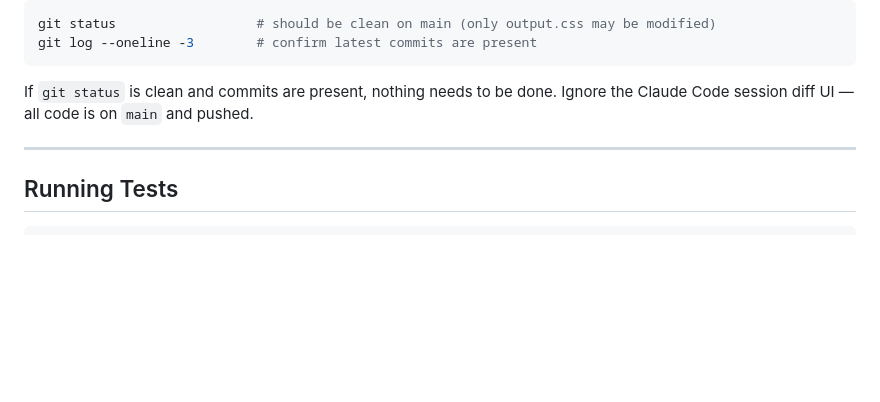
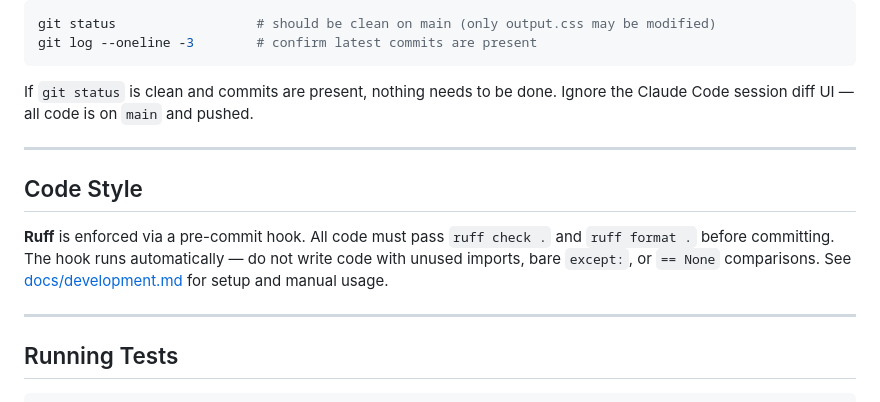
Before and after one commit to cedralpass/recapai-app, a Markdown page: CLAUDE.md, the part around the change. GitHub-like rendering; blank space fills up the shorter version.

````diff
--- a/CLAUDE.md
+++ b/CLAUDE.md
@@ -133,6 +133,12 @@ session diff UI — all code is on `main` and pushed.
 
 ---
 
+## Code Style
+
+**Ruff** is enforced via a pre-commit hook. All code must pass `ruff check .` and `ruff format .` before committing. The hook runs automatically — do not write code with unused imports, bare `except:`, or `== None` comparisons. See [docs/development.md](docs/development.md) for setup and manual usage.
+
+---
+
 ## Running Tests
 
 ```bash
````
Also changed, not shown: README.md (+9 -0 lines), docs/development.md (+44 -0 lines).
